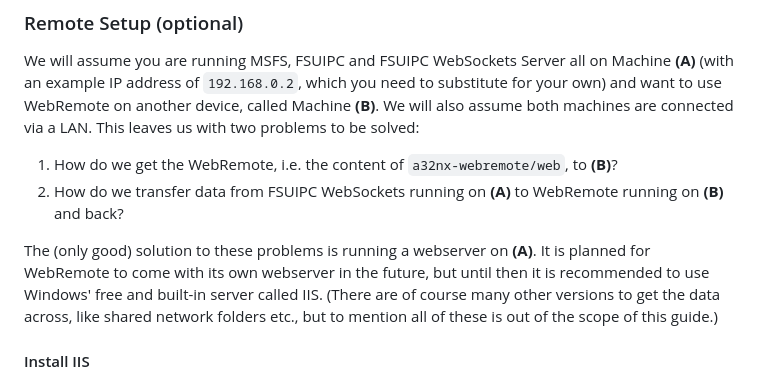
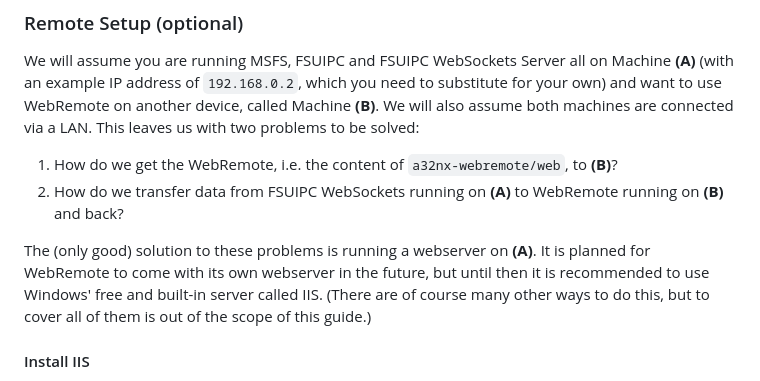
Before and after one commit to paulalexandrow/a32nx-webremote, a Markdown page: README.md, the part around the change. Drawn GitHub-style.

Commit message:
Update README.md
minor clarification

```diff
--- a/README.md
+++ b/README.md
@@ -67,7 +67,7 @@ We will assume you are running MSFS, FSUIPC and FSUIPC WebSockets Server all on
 1. How do we get the WebRemote, i.e. the content of `a32nx-webremote/web`, to **(B)**?
 2. How do we transfer data from FSUIPC WebSockets running on **(A)** to WebRemote running on **(B)** and back?
 
-The (only good) solution to these problems is running a webserver on **(A)**. It is planned for WebRemote to come with its own webserver in the future, but until then it is recommended to use Windows' free and built-in server called IIS. (There are of course many other versions to get the data across, like shared network folders etc., but to mention all of these is out of the scope of this guide.)
+The (only good) solution to these problems is running a webserver on **(A)**. It is planned for WebRemote to come with its own webserver in the future, but until then it is recommended to use Windows' free and built-in server called IIS. (There are of course many other ways to do this, but to cover all of them is out of the scope of this guide.)
 
 #### Install IIS
 
```
